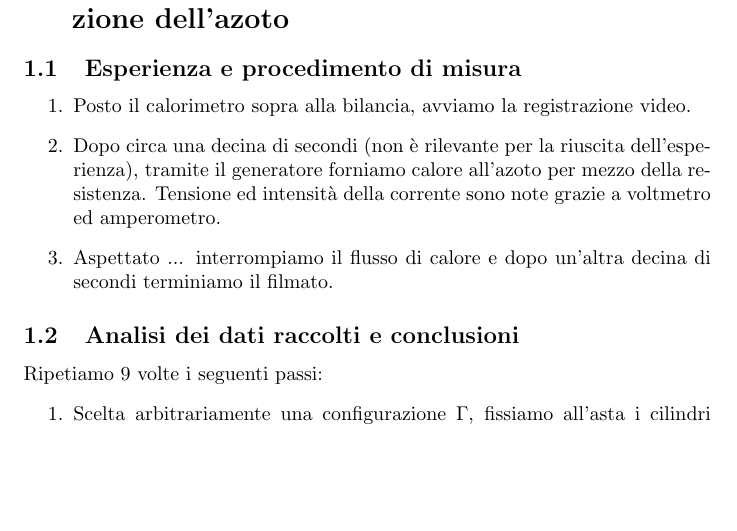
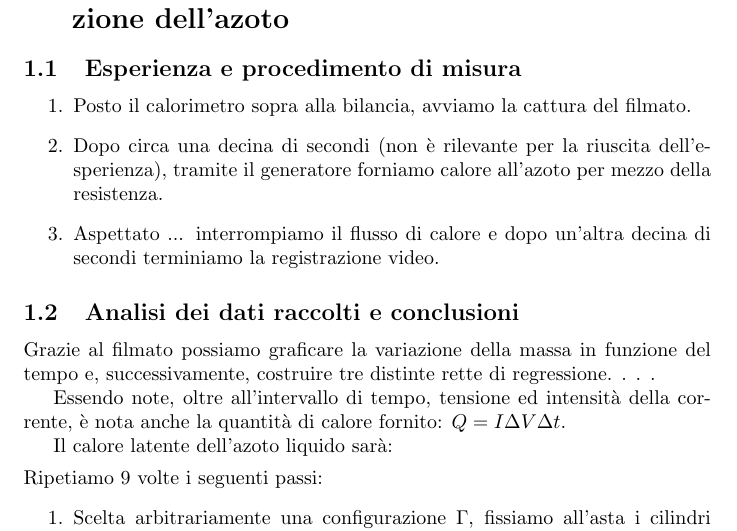
Before and after one commit to RBerga06/unipr-clt-fisica, a LaTeX paper (lab1/r11-nitrogen/relazione.tex): part of page 2 of 8, cut so that both start at the same text, the shorter picture padded with empty space. Compiled offline with pdfLaTeX.

Commit message:
Update relazione.tex

```diff
--- a/lab1/r11-nitrogen/relazione.tex
+++ b/lab1/r11-nitrogen/relazione.tex
@@ -88,20 +88,26 @@
 
 \begin{enumerate}
   \item
-    Posto il calorimetro sopra alla bilancia, avviamo la registrazione video.
+    Posto il calorimetro sopra alla bilancia, avviamo la cattura del filmato.
   \item
     Dopo circa una decina di secondi (non è rilevante per la riuscita dell'esperienza),
     tramite il generatore forniamo calore all'azoto per mezzo della resistenza.
-    Tensione ed intensità della corrente sono note grazie a voltmetro ed amperometro.
   \item
-    Aspettato ... interrompiamo il flusso di calore
-    e dopo un'altra decina di secondi terminiamo il filmato.
+    Aspettato ... interrompiamo il flusso di calore e dopo
+    un'altra decina di secondi terminiamo la registrazione video.
 \end{enumerate}
 
+\subsection{Analisi dei dati raccolti e conclusioni}
+  Grazie al filmato possiamo graficare la variazione della massa in funzione del tempo
+  e, successivamente, costruire tre distinte rette di regressione.
+  .
+  .
+  .
 
-\subsection{Analisi dei dati raccolti e conclusioni}
+  Essendo note, oltre all'intervallo di tempo, tensione ed intensità della corrente,
+  è nota anche la quantità di calore fornito: $Q = I \Delta V \Delta t$.
 
-
+  Il calore latente dell'azoto liquido sarà:
 
 
   \item
```
